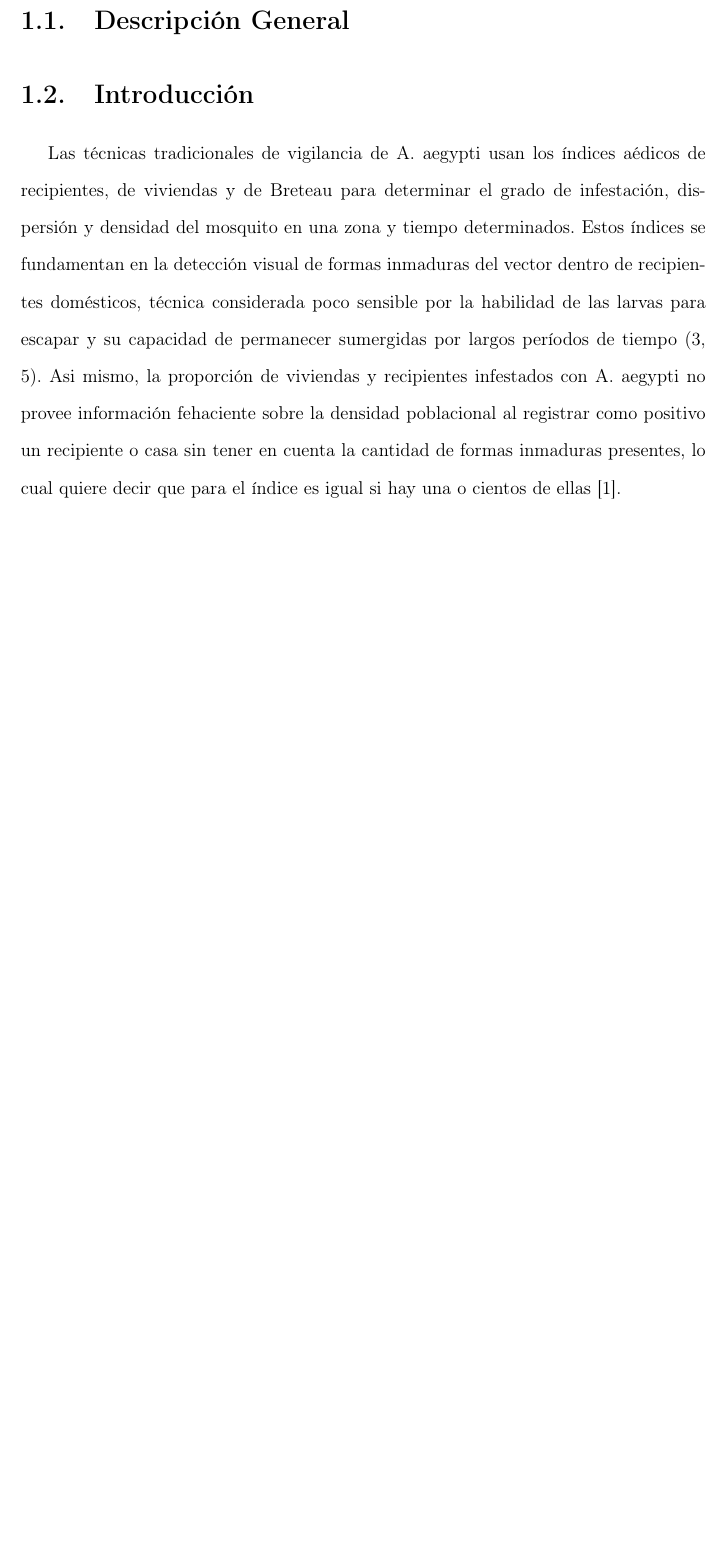
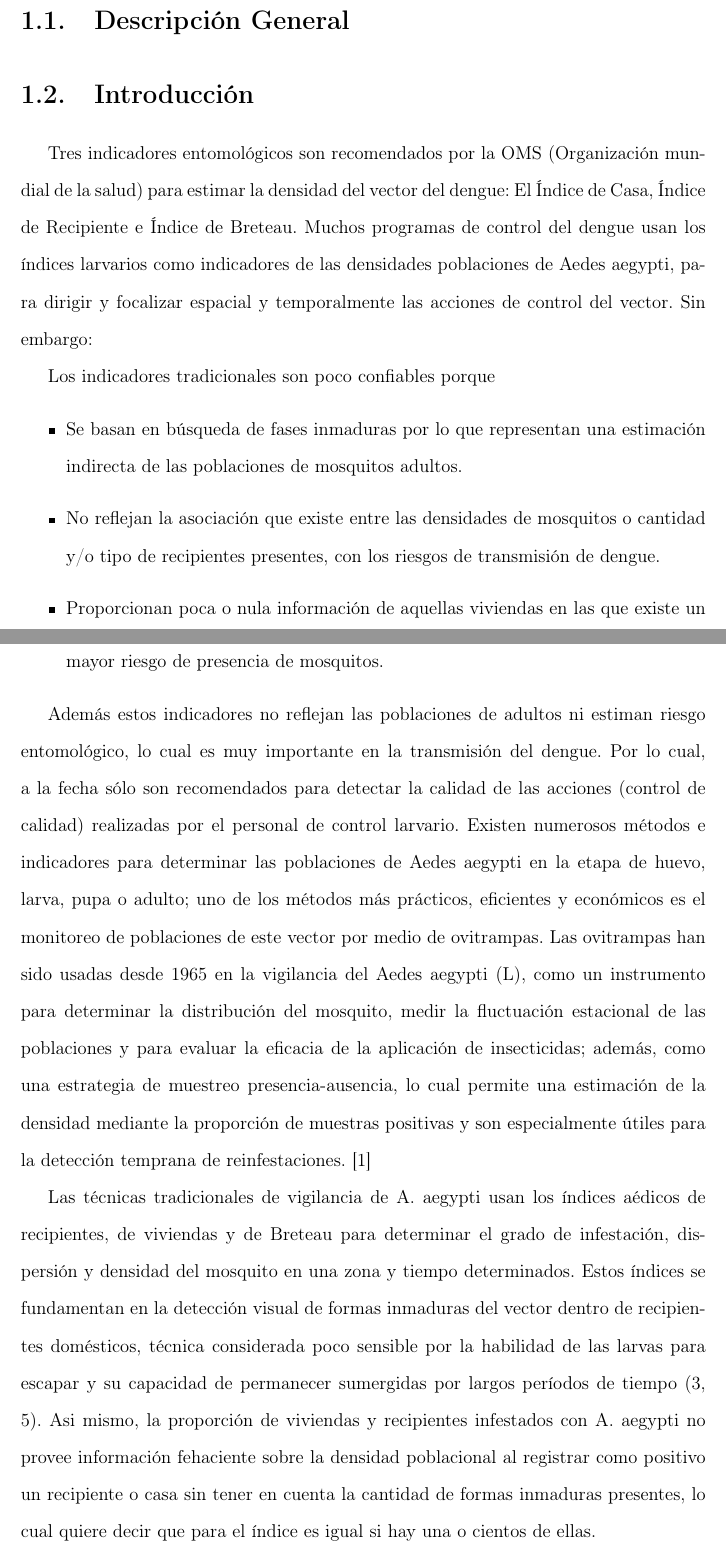
Before and after one commit to ggonzar/geodengue-doc, a LaTeX thesis (preview-capitulo.tex, which reads capitulo-4/densidad-vectorial/introduccion.tex): part of page 1 of 13 before the commit and two parts of pages 1 and 2 of 15 after it, the two joined at a grey line, cut so that both start at the same text, the shorter picture padded with empty space. Compiled offline with pdfLaTeX.

Commit message:
Se añade la descripción base de los dispositivos de ovipostura

```diff
--- a/capitulo-4/densidad-vectorial/introduccion.tex
+++ b/capitulo-4/densidad-vectorial/introduccion.tex
@@ -1,5 +1,40 @@
 \section{Introducción}
 \label{sec:densidad-vectorial-introduccion}
+
+Tres indicadores entomológicos son recomendados por la OMS (Organización
+mundial de la salud) para estimar la densidad del vector del dengue: El
+Índice de Casa, Índice de Recipiente e Índice de Breteau. Muchos
+programas de control del dengue usan los índices larvarios como indicadores
+de las densidades poblaciones de Aedes aegypti, para dirigir y focalizar
+espacial y temporalmente las acciones de control del vector. Sin embargo:
+
+Los indicadores tradicionales son poco confiables porque
+\begin{itemize}
+    \item Se basan en búsqueda de fases inmaduras por lo que representan
+        una estimación indirecta de las poblaciones de mosquitos adultos.
+    \item No reflejan la asociación que existe entre las densidades de
+        mosquitos o cantidad y/o tipo de recipientes presentes, con los
+        riesgos de transmisión de dengue.
+    \item Proporcionan poca o nula información de aquellas viviendas en
+        las que existe un mayor riesgo de presencia de mosquitos.
+\end{itemize}
+
+Además estos indicadores no reflejan las poblaciones de adultos ni estiman
+riesgo entomológico, lo cual es muy importante en la transmisión del dengue.
+Por lo cual, a la fecha sólo son recomendados para detectar la calidad de
+las acciones (control de calidad) realizadas por el personal de control
+larvario. Existen numerosos métodos e indicadores para determinar las
+poblaciones de Aedes aegypti en la etapa de huevo, larva, pupa o adulto;
+uno de los métodos más prácticos, eficientes y económicos es el monitoreo
+de poblaciones de este vector por medio de ovitrampas. Las ovitrampas han
+sido usadas desde 1965 en la vigilancia del Aedes aegypti (L), como un
+instrumento para determinar la distribución del mosquito, medir la fluctuación
+estacional de las poblaciones y para evaluar la eficacia de la aplicación
+de insecticidas; además, como una estrategia de muestreo presencia-ausencia,
+lo cual permite una estimación de la densidad mediante la proporción de
+muestras positivas y son especialmente útiles para la detección temprana
+de reinfestaciones. \cite{cenaprece2013}
+
 Las técnicas tradicionales de vigilancia de A. aegypti usan los índices
 aédicos de recipientes, de viviendas y de Breteau para determinar el grado
 de infestación, dispersión y densidad del mosquito en una zona y tiempo
@@ -11,4 +46,4 @@ proporción de viviendas y recipientes infestados con A. aegypti no provee
 información fehaciente sobre la densidad poblacional al registrar como
 positivo un recipiente o casa sin tener en cuenta la cantidad de formas
 inmaduras presentes, lo cual quiere decir que para el índice es igual
-si hay una o cientos de ellas [1].
+si hay una o cientos de ellas.
```
Also changed, not shown: capitulo-4/identificacion-focos/identificacion-focos.tex (+4 -2 lines), referencias.bib (+8 -0 lines), 2 other files.
